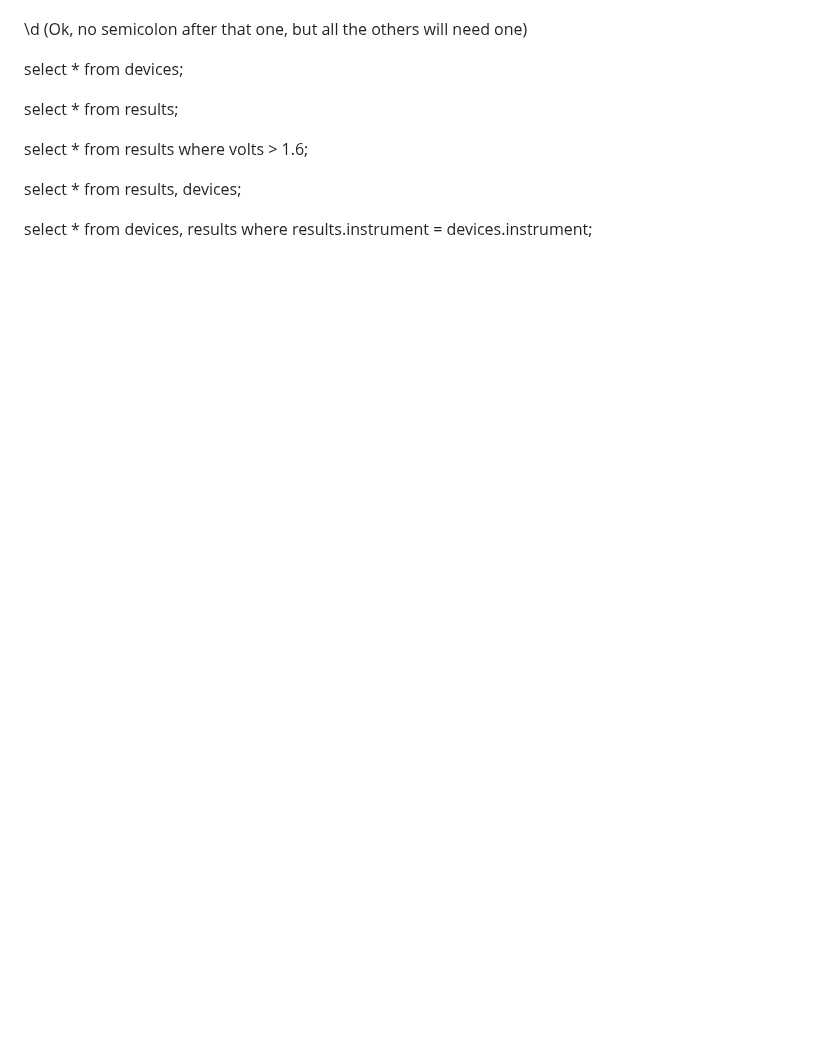
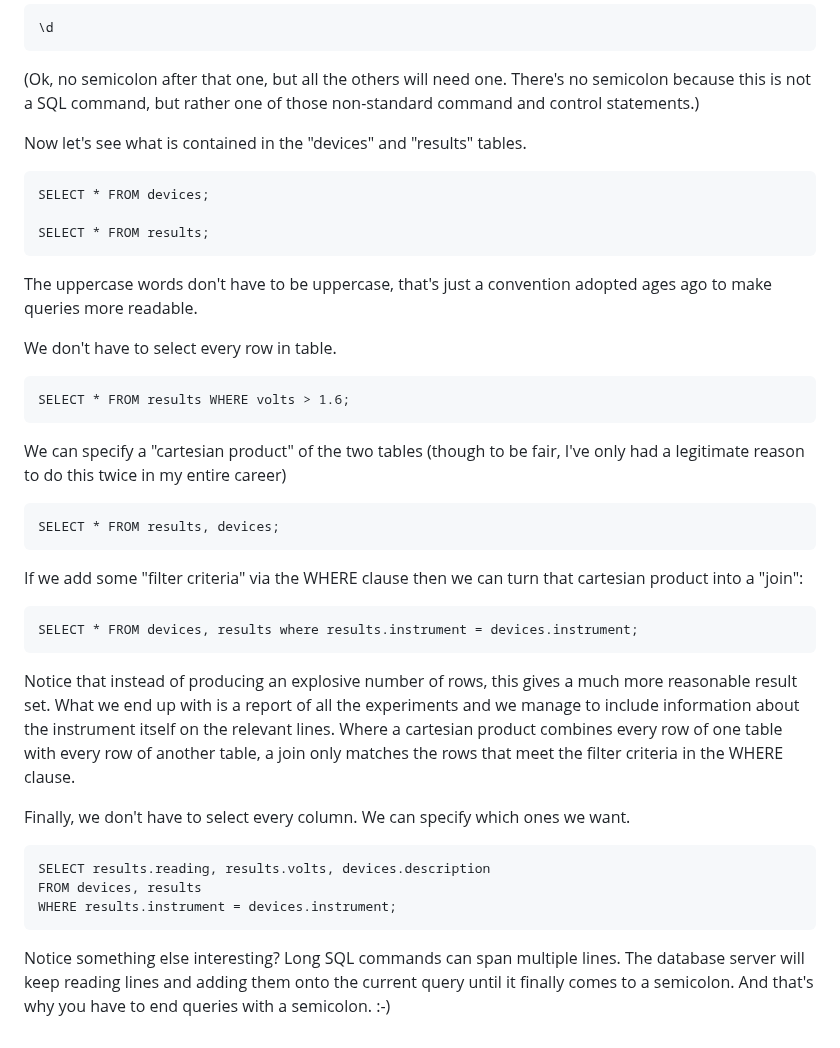
Before and after one commit to ci-compass/cicf, a Markdown page: week7/README.md, the part around one of its changes. Rendered like a GitHub page; blank space fills up the shorter version.

````diff
--- a/week7/README.md
+++ b/week7/README.md
@@ -124,12 +195,51 @@ semicolons at the ends of the lines are important.
 \d
-(Ok, no semicolon after that one, but all the others will need one)
+```
+(Ok, no semicolon after that one, but all the others will need
+one. There's no semicolon because this is not a SQL command, but
+rather one of those non-standard command and control statements.)
 
-select * from devices;
+Now let's see what is contained in the "devices" and "results" tables.
+```
+SELECT * FROM devices;
 
-select * from results;
+SELECT * FROM results;
+```
+The uppercase words don't have to be uppercase, that's just a
+convention adopted ages ago to make queries more readable.
 
-select * from results where volts > 1.6;
+We don't have to select every row in table.
+```
+SELECT * FROM results WHERE volts > 1.6;
+```
 
-select * from results, devices;
+We can specify a "cartesian product" of the two tables (though to be
+fair, I've only had a legitimate reason to do this twice in my entire
+career)
+```
+SELECT * FROM results, devices;
+```
 
-select * from devices, results where results.instrument = devices.instrument;
+If we add some "filter criteria" via the WHERE clause
+then we can turn that cartesian product into a "join":
+```
+SELECT * FROM devices, results where results.instrument = devices.instrument;
+```
+Notice that instead of producing an explosive number of rows, this
+gives a much more reasonable result set. What we end up with is a
+report of all the experiments and we manage to include information
+about the instrument itself on the relevant lines. Where a cartesian product
+combines every row of one table with every row of another table, a
+join only matches the rows that meet the filter criteria in the WHERE
+clause.
+
+Finally, we don't have to select every column. We can specify which
+ones we want.
+```
+SELECT results.reading, results.volts, devices.description
+FROM devices, results
+WHERE results.instrument = devices.instrument;
+```
+Notice something else interesting? Long SQL commands can span multiple
+lines. The database server will keep reading lines and adding them
+onto the current query until it finally comes to a semicolon. And
+that's why you have to end queries with a semicolon. :-)
````
Also changed, not shown: other parts of week7/README.md (+81 -10 lines).
